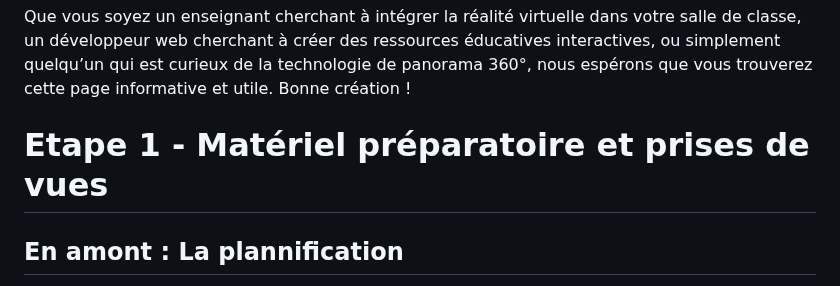
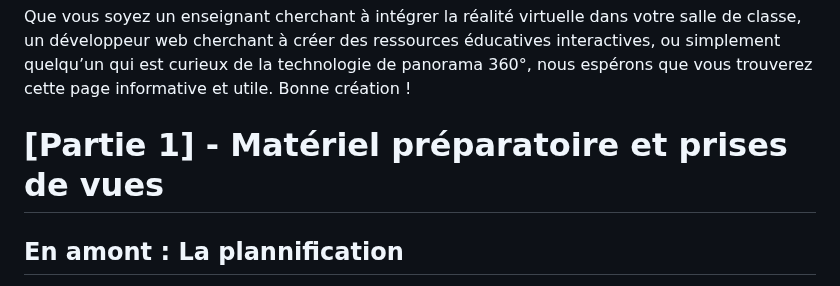
Before and after one commit to solxnnxx/VR-Markdown-1, a Markdown page: guide1/README.md, the part around the change. Drawn GitHub-style.

```diff
--- a/guide1/README.md
+++ b/guide1/README.md
@@ -26,7 +26,7 @@ Sur cette page, nous vous guiderons à travers les étapes de la création de vo
 
 Que vous soyez un enseignant cherchant à intégrer la réalité virtuelle dans votre salle de classe, un développeur web cherchant à créer des ressources éducatives interactives, ou simplement quelqu’un qui est curieux de la technologie de panorama 360°, nous espérons que vous trouverez cette page informative et utile. Bonne création !
 
-# Etape 1 - Matériel préparatoire et prises de vues
+# [Partie 1] - Matériel préparatoire et prises de vues
 
 ## En amont : La plannification
 
```
